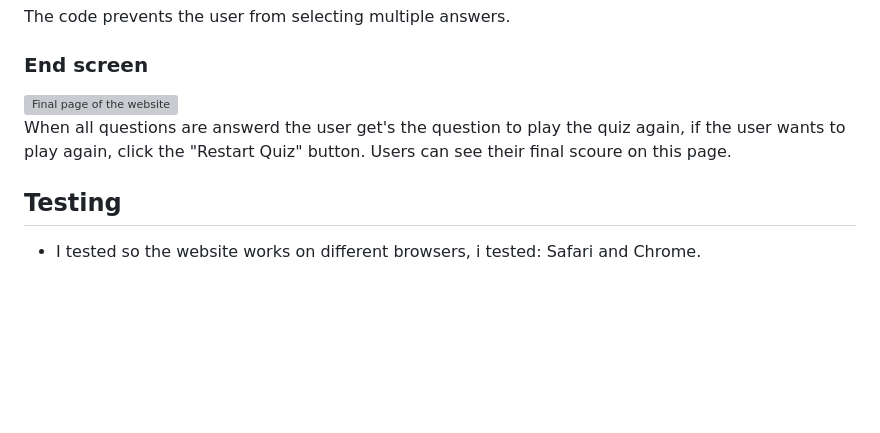
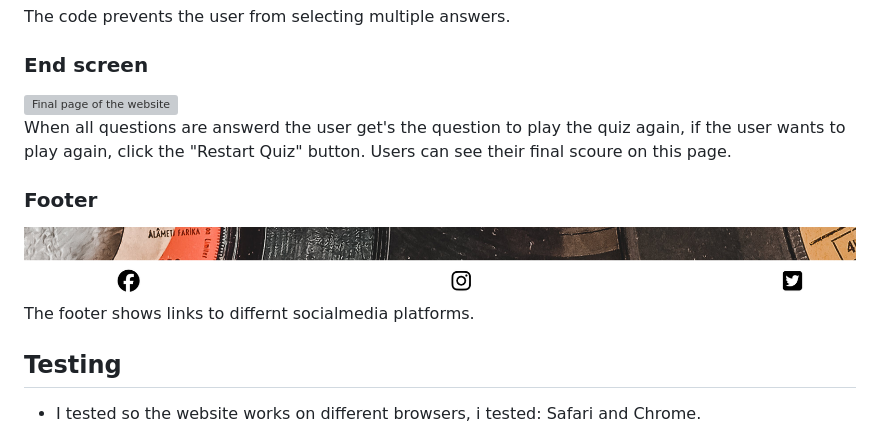
Before and after one commit to axtegenarnoldt/music-quiz, a Markdown page: README.md, the part around one of its changes. GitHub-like rendering; pictures changed too: docs/footer.jpeg (added); blank space fills up the shorter version; grey boxes are pictures that could not be loaded.

```diff
--- a/README.md
+++ b/README.md
@@ -45,6 +45,12 @@ The code prevents the user from selecting multiple answers.
 
 When all questions are answerd the user get's the question to play the quiz again, if the user wants to play again, click the "Restart Quiz" button. Users can see their final scoure on this page.
 
+### Footer
+
+<img src="docs/footer.jpeg" alt="shows footer with socialmedia icons">
+
+The footer shows links to differnt socialmedia platforms.
+
 ## Testing
 
 <ul>
```
Also changed, not shown: other parts of README.md (+46 -6 lines), docs/lighthouse.jpeg (added), 4 other files.
